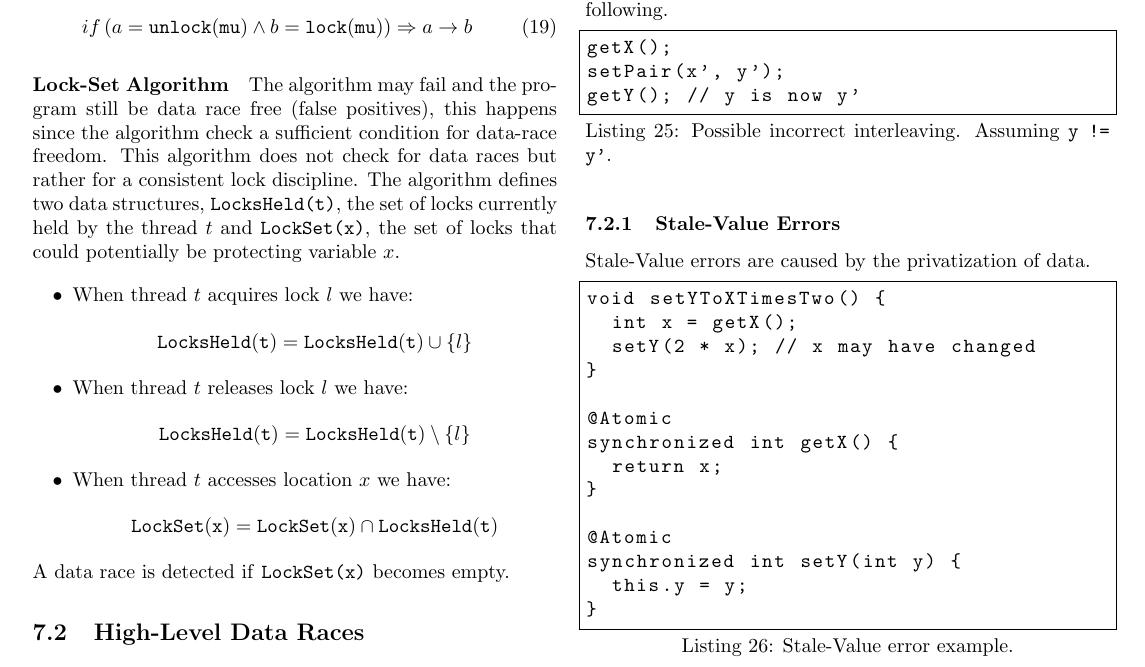
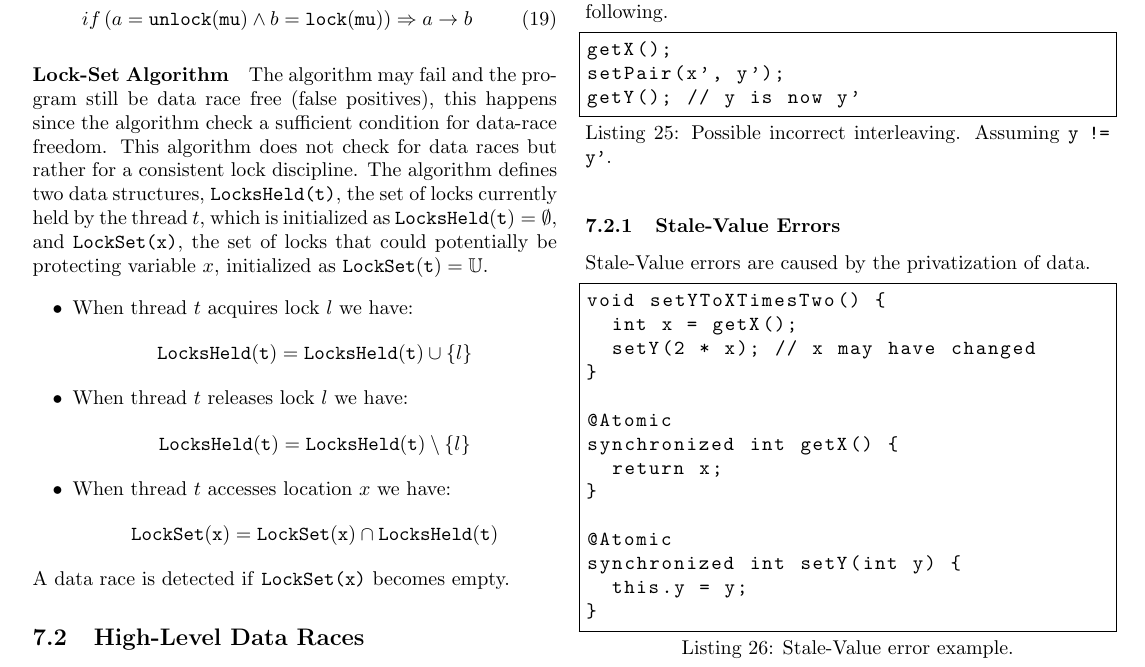
Before and after one commit to jmg-duarte/cp-notes, a LaTeX document (main.tex, which reads chapters/7-1-data-races.tex): part of page 10 of 12, cut so that both start at the same text. Compiled offline with pdfLaTeX.

Commit message:
Add initialization detail on the lockset algorithm

```diff
--- a/chapters/7-1-data-races.tex
+++ b/chapters/7-1-data-races.tex
@@ -44,8 +44,11 @@ and $B$ is a lock access in a different thread\footnote{Data races between threa
 The algorithm may fail and the program still be data race free (false positives),
 this happens since the algorithm check a sufficient condition for data-race freedom.
 This algorithm does not check for data races but rather for a consistent lock discipline.
-The algorithm defines two data structures, \texttt{LocksHeld(t)}, the set of locks currently held by the thread $t$ and
-\texttt{LockSet(x)}, the set of locks that could potentially be protecting variable $x$.
+The algorithm defines two data structures, \texttt{LocksHeld(t)},
+the set of locks currently held by the thread $t$,
+which is initialized as $\mathtt{LocksHeld(t)} = \emptyset$,
+and \texttt{LockSet(x)}, the set of locks that could potentially be protecting variable $x$,
+initialized as $\mathtt{LockSet(t)} = \mathbb{U}$.
 \begin{itemize}
   \item When thread $t$ acquires lock $l$ we have:$$\mathtt{LocksHeld(t)} = \mathtt{LocksHeld(t)} \cup \{l\}$$
   \item When thread $t$ releases lock $l$ we have:$$\mathtt{LocksHeld(t)} = \mathtt{LocksHeld(t)} \setminus \{l\}$$
```
